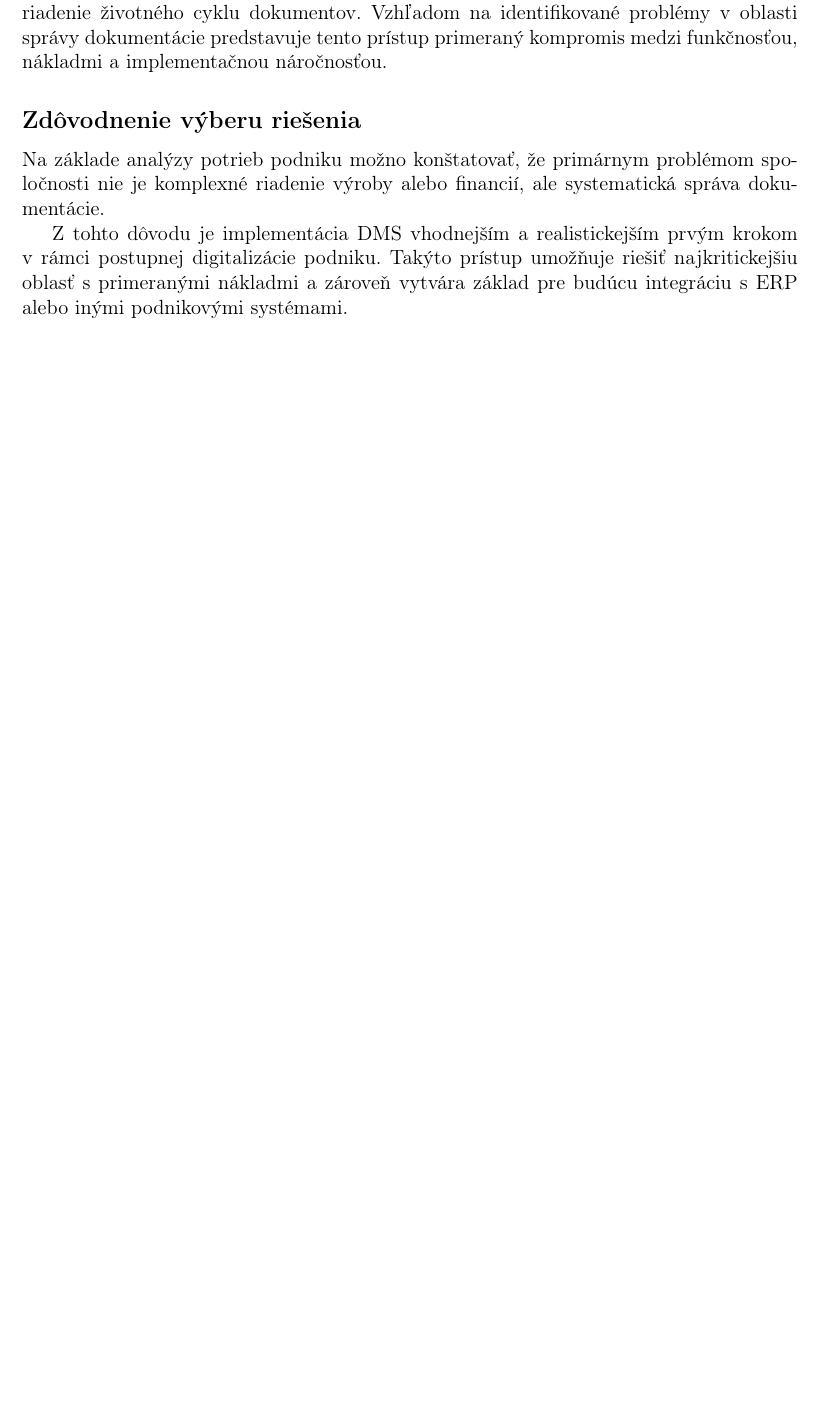
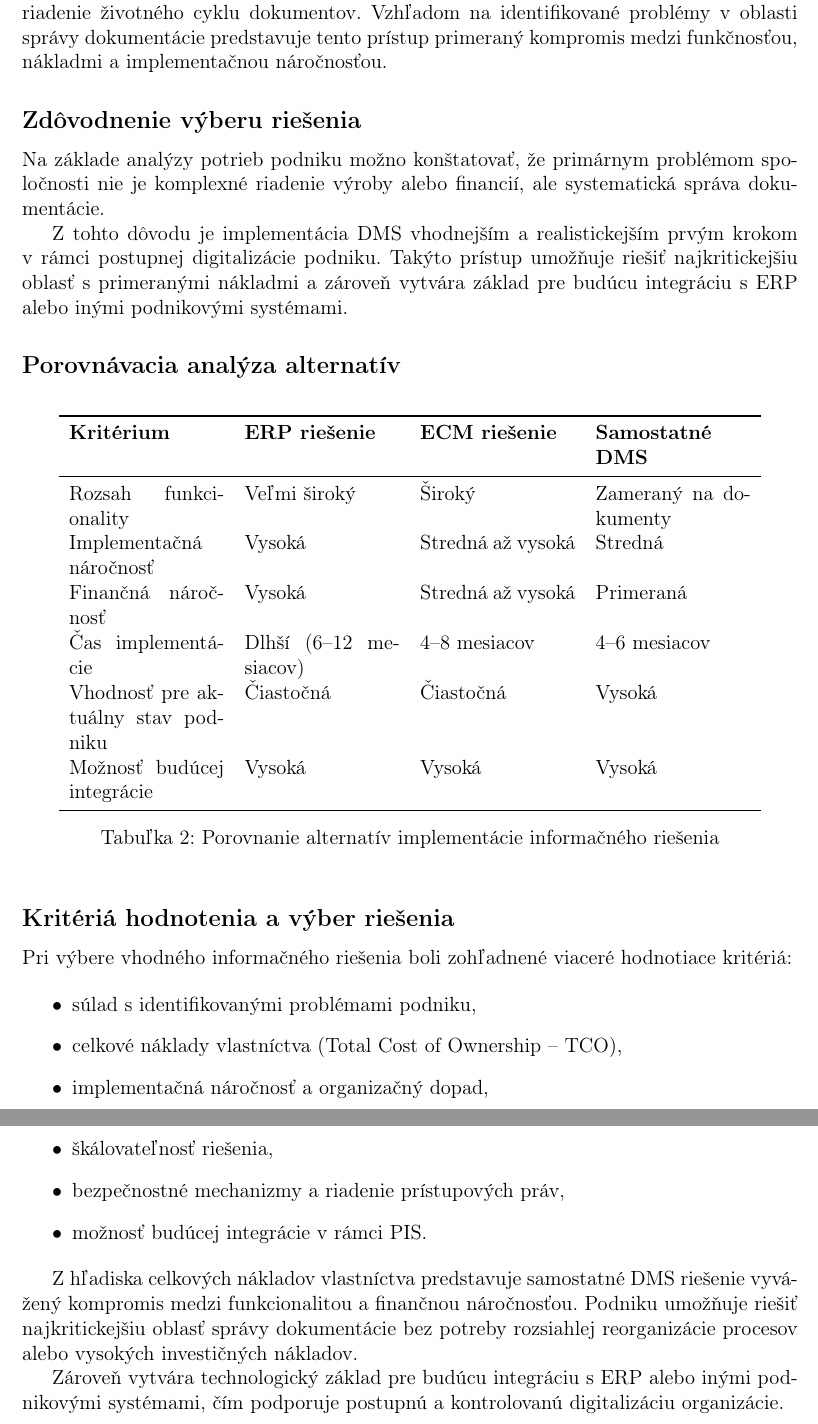
Before and after one commit to virtualvoid/BIAX10026, a LaTeX document (main.tex, which reads sections/requirements.tex): part of page 12 of 21 before the commit and two parts of pages 12 and 13 of 22 after it, the two joined at a grey line, cut so that both start at the same text, the shorter picture padded with empty space. Compiled offline with pdfLaTeX.

Commit message:
porovnavacia analyza

```diff
--- a/sections/requirements.tex
+++ b/sections/requirements.tex
@@ -103,4 +103,41 @@ Na základe analýzy potrieb podniku možno konštatovať, že primárnym probl
 Z tohto dôvodu je implementácia \gls{dms} vhodnejším a realistickejším prvým krokom v rámci postupnej digitalizácie podniku.
 Takýto prístup umožňuje riešiť najkritickejšiu oblasť s primeranými nákladmi a zároveň vytvára základ pre budúcu integráciu s ERP alebo inými podnikovými systémami.
 
+\subsection*{Porovnávacia analýza alternatív}
+
+\begin{table}[h]
+\centering
+\begin{tabular}{p{3.2cm} p{3.2cm} p{3.2cm} p{3.2cm}}
+\toprule
+\textbf{Kritérium} & \textbf{ERP riešenie} & \textbf{ECM riešenie} & \textbf{Samostatné DMS} \\
+\midrule
+Rozsah funkcionality & Veľmi široký & Široký & Zameraný na dokumenty \\
+Implementačná náročnosť & Vysoká & Stredná až vysoká & Stredná \\
+Finančná náročnosť & Vysoká & Stredná až vysoká & Primeraná \\
+Čas implementácie & Dlhší (6–12 mesiacov) & 4–8 mesiacov & 4–6 mesiacov \\
+Vhodnosť pre aktuálny stav podniku & Čiastočná & Čiastočná & Vysoká \\
+Možnosť budúcej integrácie & Vysoká & Vysoká & Vysoká \\
+\bottomrule
+\end{tabular}
+\caption{Porovnanie alternatív implementácie informačného riešenia}
+\end{table}
+
+\subsection*{Kritériá hodnotenia a výber riešenia}
+
+Pri výbere vhodného informačného riešenia boli zohľadnené viaceré hodnotiace kritériá:
+
+\begin{itemize}
+    \item súlad s identifikovanými problémami podniku,
+    \item celkové náklady vlastníctva (Total Cost of Ownership – TCO),
+    \item implementačná náročnosť a organizačný dopad,
+    \item škálovateľnosť riešenia,
+    \item bezpečnostné mechanizmy a riadenie prístupových práv,
+    \item možnosť budúcej integrácie v rámci \gls{pis}.
+\end{itemize}
+
+Z hľadiska celkových nákladov vlastníctva predstavuje samostatné \gls{dms} riešenie vyvážený kompromis medzi funkcionalitou a finančnou náročnosťou.
+Podniku umožňuje riešiť najkritickejšiu oblasť správy dokumentácie bez potreby rozsiahlej reorganizácie procesov alebo vysokých investičných nákladov.
+
+Zároveň vytvára technologický základ pre budúcu integráciu s \gls{erp} alebo inými podnikovými systémami, čím podporuje postupnú a kontrolovanú digitalizáciu organizácie.
+
 \clearpage
```
